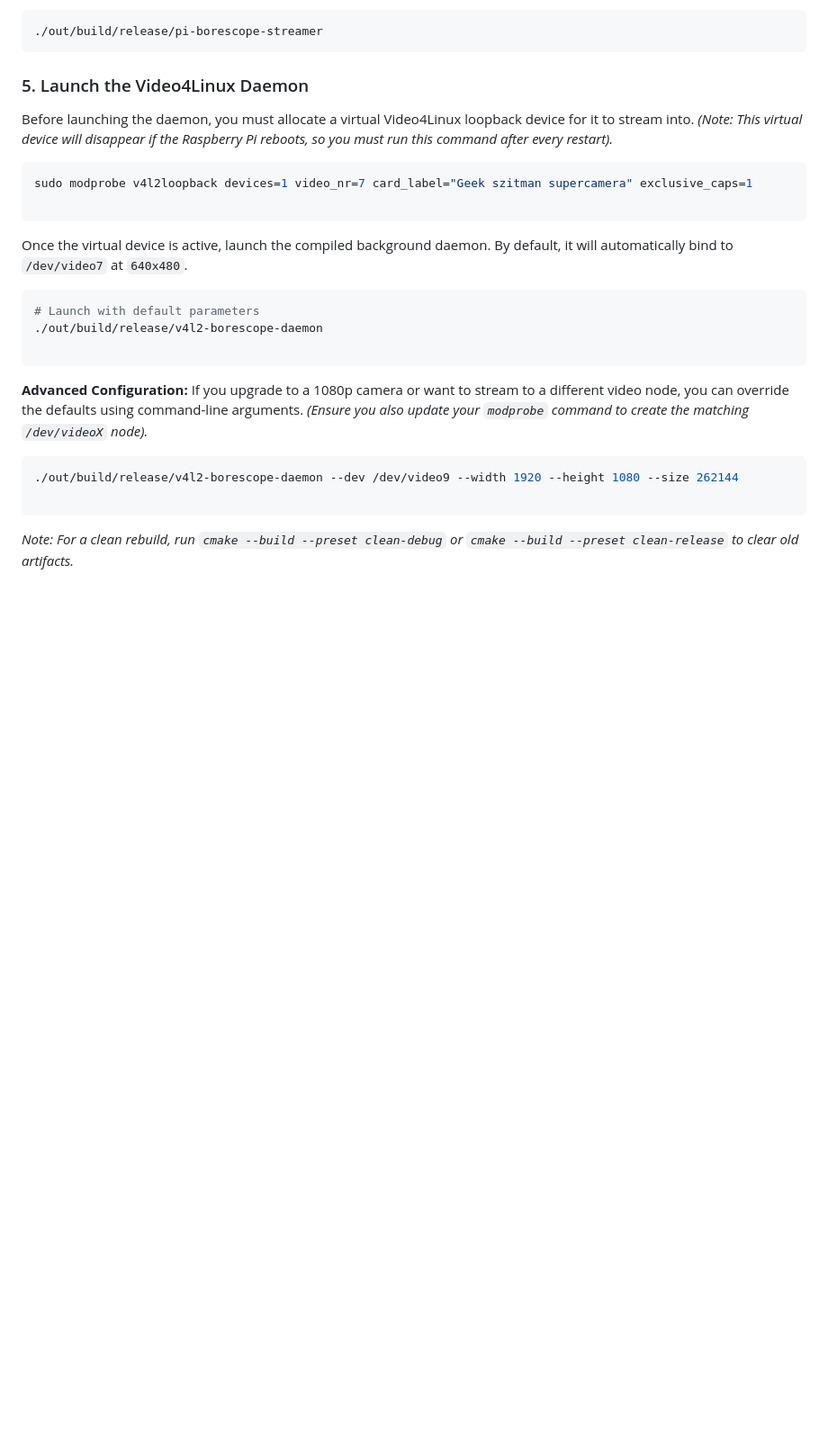
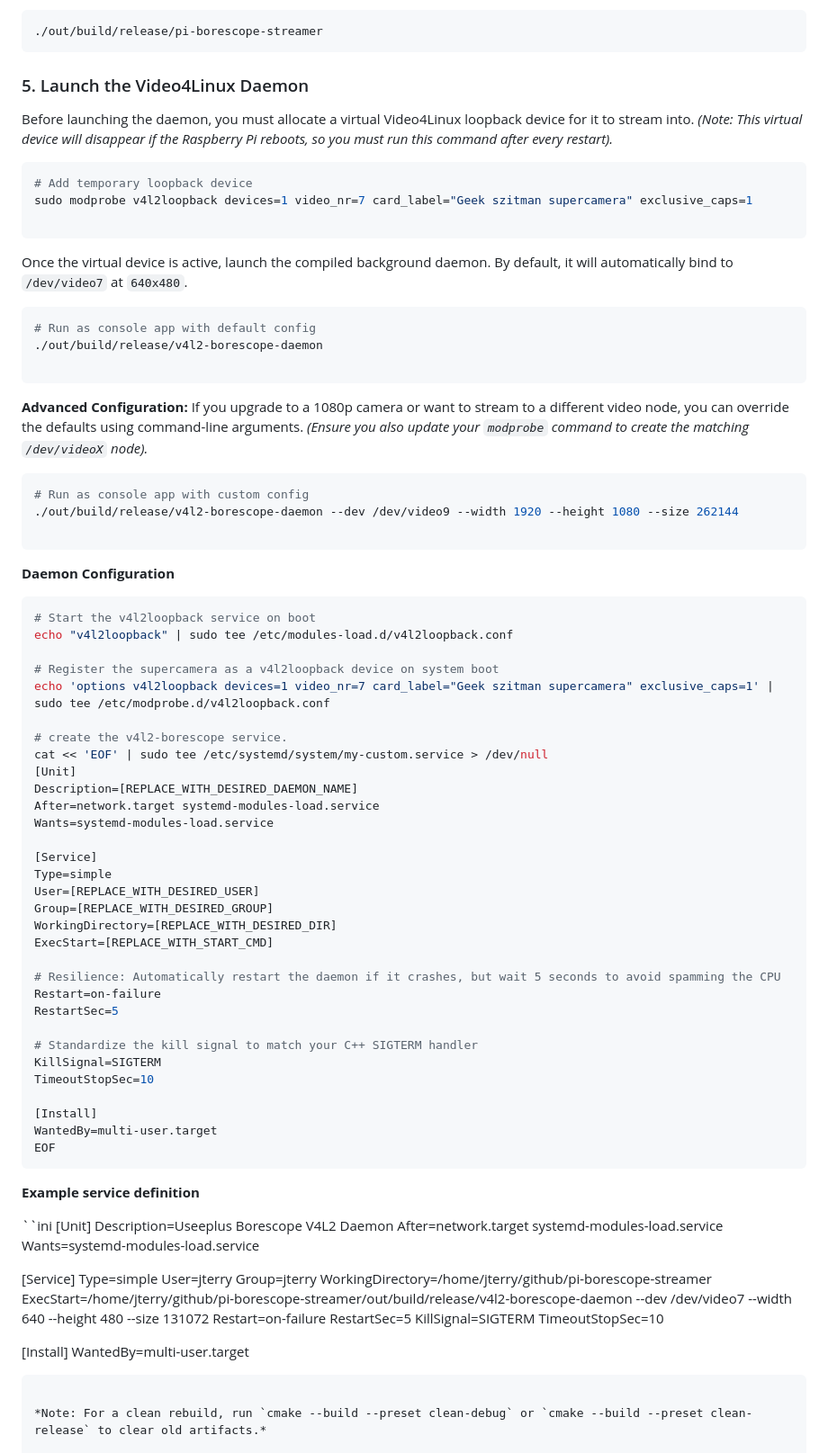
Before and after one commit to jerometerry/pi-borescope-streamer, a Markdown page: README.md, the part around the change. Shown at 90% size. Drawn GitHub-style; blank space fills up the shorter version.

````diff
--- a/README.md
+++ b/README.md
@@ -95,6 +95,7 @@ Before launching the daemon, you must allocate a virtual Video4Linux loopback de
 *(Note: This virtual device will disappear if the Raspberry Pi reboots, so you must run this command after every restart).*
 
 ```bash
+# Add temporary loopback device
 sudo modprobe v4l2loopback devices=1 video_nr=7 card_label="Geek szitman supercamera" exclusive_caps=1
 
 ```
@@ -102,7 +103,7 @@ sudo modprobe v4l2loopback devices=1 video_nr=7 card_label="Geek szitman superca
 Once the virtual device is active, launch the compiled background daemon. By default, it will automatically bind to `/dev/video7` at `640x480`.
 
 ```bash
-# Launch with default parameters
+# Run as console app with default config
 ./out/build/release/v4l2-borescope-daemon
 
 ```
@@ -111,8 +112,68 @@ Once the virtual device is active, launch the compiled background daemon. By def
 If you upgrade to a 1080p camera or want to stream to a different video node, you can override the defaults using command-line arguments. *(Ensure you also update your `modprobe` command to create the matching `/dev/videoX` node).*
 
 ```bash
+# Run as console app with custom config
 ./out/build/release/v4l2-borescope-daemon --dev /dev/video9 --width 1920 --height 1080 --size 262144
 
+```
+
+**Daemon Configuration**
+
+```bash
+# Start the v4l2loopback service on boot
+echo "v4l2loopback" | sudo tee /etc/modules-load.d/v4l2loopback.conf
+
+# Register the supercamera as a v4l2loopback device on system boot
+echo 'options v4l2loopback devices=1 video_nr=7 card_label="Geek szitman supercamera" exclusive_caps=1' | sudo tee /etc/modprobe.d/v4l2loopback.conf
+
+# create the v4l2-borescope service.
+cat << 'EOF' | sudo tee /etc/systemd/system/my-custom.service > /dev/null
+[Unit]
+Description=[REPLACE_WITH_DESIRED_DAEMON_NAME]
+After=network.target systemd-modules-load.service
+Wants=systemd-modules-load.service
+
+[Service]
+Type=simple
+User=[REPLACE_WITH_DESIRED_USER]
+Group=[REPLACE_WITH_DESIRED_GROUP]
+WorkingDirectory=[REPLACE_WITH_DESIRED_DIR]
+ExecStart=[REPLACE_WITH_START_CMD]
+
+# Resilience: Automatically restart the daemon if it crashes, but wait 5 seconds to avoid spamming the CPU
+Restart=on-failure
+RestartSec=5
+
+# Standardize the kill signal to match your C++ SIGTERM handler
+KillSignal=SIGTERM
+TimeoutStopSec=10
+
+[Install]
+WantedBy=multi-user.target
+EOF
+```
+
+**Example service definition**
+
+``ini
+[Unit]
+Description=Useeplus Borescope V4L2 Daemon
+After=network.target systemd-modules-load.service
+Wants=systemd-modules-load.service
+
+[Service]
+Type=simple
+User=jterry
+Group=jterry
+WorkingDirectory=/home/jterry/github/pi-borescope-streamer
+ExecStart=/home/jterry/github/pi-borescope-streamer/out/build/release/v4l2-borescope-daemon --dev /dev/video7 --width 640 --height 480 --size 131072
+Restart=on-failure
+RestartSec=5
+KillSignal=SIGTERM
+TimeoutStopSec=10
+
+[Install]
+WantedBy=multi-user.target
 ```
 
 *Note: For a clean rebuild, run `cmake --build --preset clean-debug` or `cmake --build --preset clean-release` to clear old artifacts.*
````
